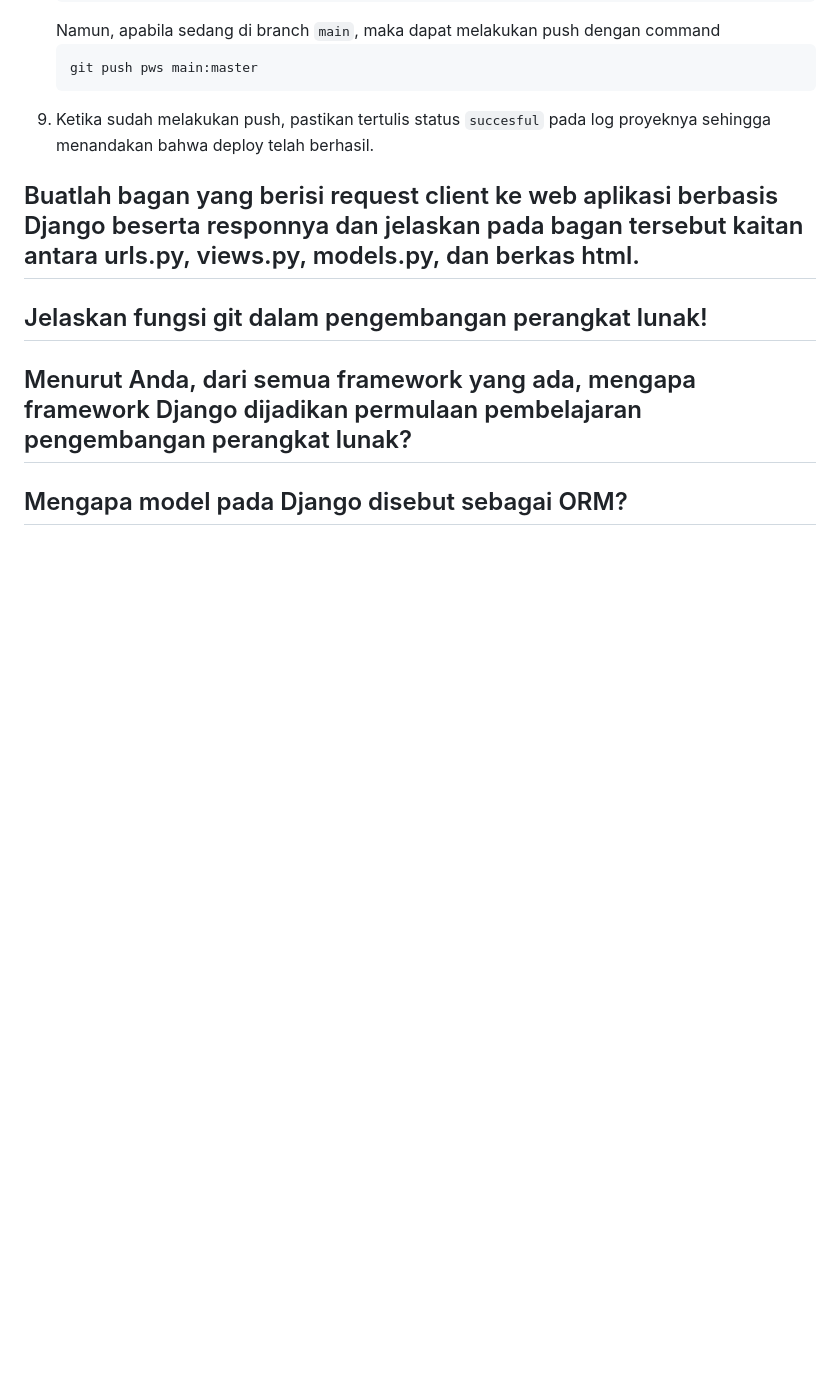
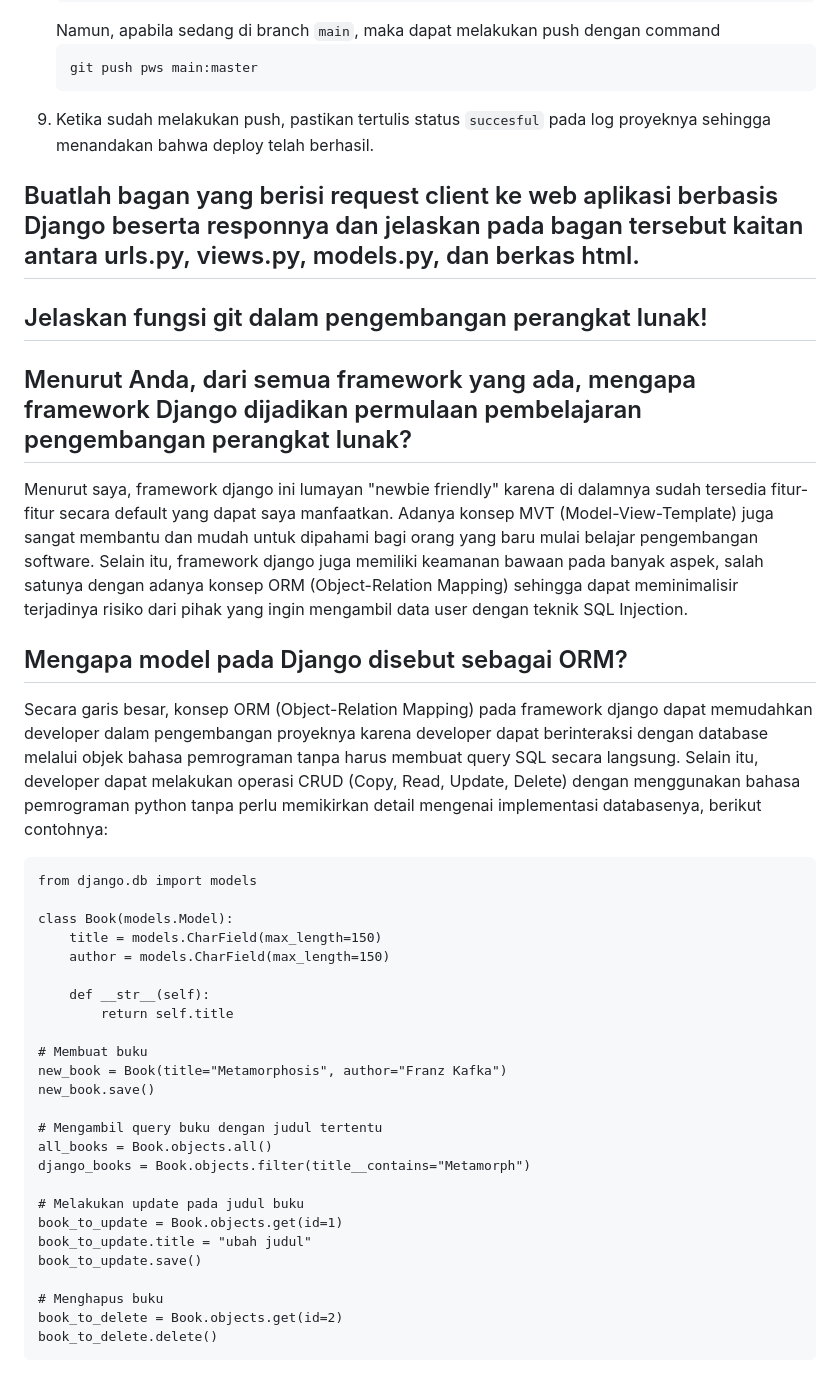
Before and after one commit to mir4na/ameloops, a Markdown page: README.md, the part around the change. Drawn GitHub-style; blank space fills up the shorter version.

````diff
--- a/README.md
+++ b/README.md
@@ -210,5 +210,35 @@ Berikut adalah langkah-langkah yang saya lakukan untuk mengimplementasikan poin-
 ## Jelaskan fungsi git dalam pengembangan perangkat lunak!
 
 ## Menurut Anda, dari semua framework yang ada, mengapa framework Django dijadikan permulaan pembelajaran pengembangan perangkat lunak?
+Menurut saya, framework django ini lumayan "newbie friendly" karena di dalamnya sudah tersedia fitur-fitur secara default yang dapat saya manfaatkan. Adanya konsep MVT (Model-View-Template) juga sangat membantu dan mudah untuk dipahami bagi orang yang baru mulai belajar pengembangan software. Selain itu, framework django juga memiliki keamanan bawaan pada banyak aspek, salah satunya dengan adanya konsep ORM (Object-Relation Mapping) sehingga dapat meminimalisir terjadinya risiko dari pihak yang ingin mengambil data user dengan teknik SQL Injection.
 
 ## Mengapa model pada Django disebut sebagai ORM?
+Secara garis besar, konsep ORM (Object-Relation Mapping) pada framework django dapat memudahkan developer dalam pengembangan proyeknya karena developer dapat berinteraksi dengan database melalui objek bahasa pemrograman tanpa harus membuat query SQL secara langsung. Selain itu, developer dapat melakukan operasi CRUD (Copy, Read, Update, Delete) dengan menggunakan bahasa pemrograman python tanpa perlu memikirkan detail mengenai implementasi databasenya, berikut contohnya:
+
+```
+from django.db import models
+
+class Book(models.Model):
+    title = models.CharField(max_length=150)
+    author = models.CharField(max_length=150)
+
+    def __str__(self):
+        return self.title
+
+# Membuat buku
+new_book = Book(title="Metamorphosis", author="Franz Kafka")
+new_book.save()
+
+# Mengambil query buku dengan judul tertentu
+all_books = Book.objects.all()
+django_books = Book.objects.filter(title__contains="Metamorph")
+
+# Melakukan update pada judul buku
+book_to_update = Book.objects.get(id=1)
+book_to_update.title = "ubah judul"
+book_to_update.save()
+
+# Menghapus buku
+book_to_delete = Book.objects.get(id=2)
+book_to_delete.delete()
+```
````
